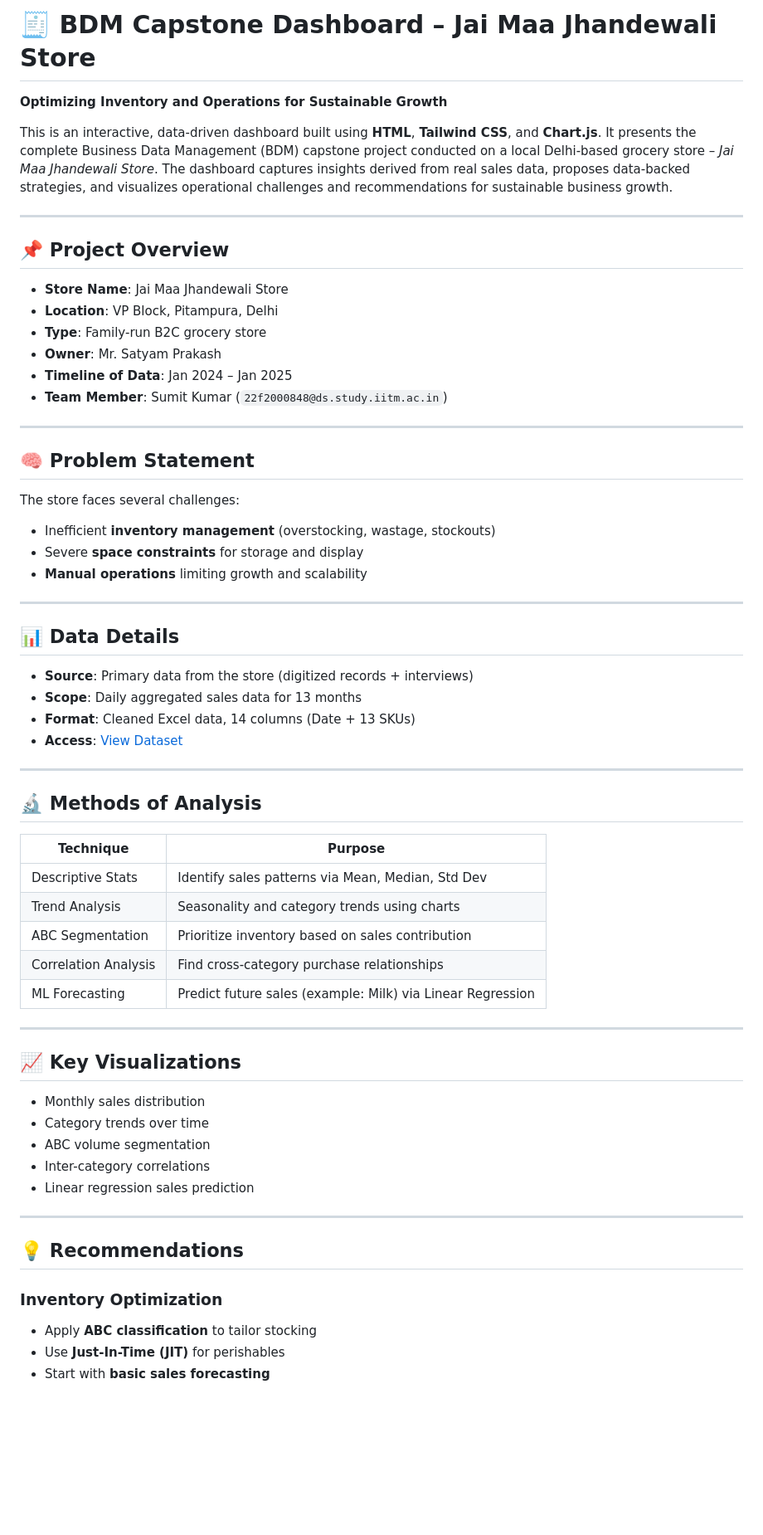
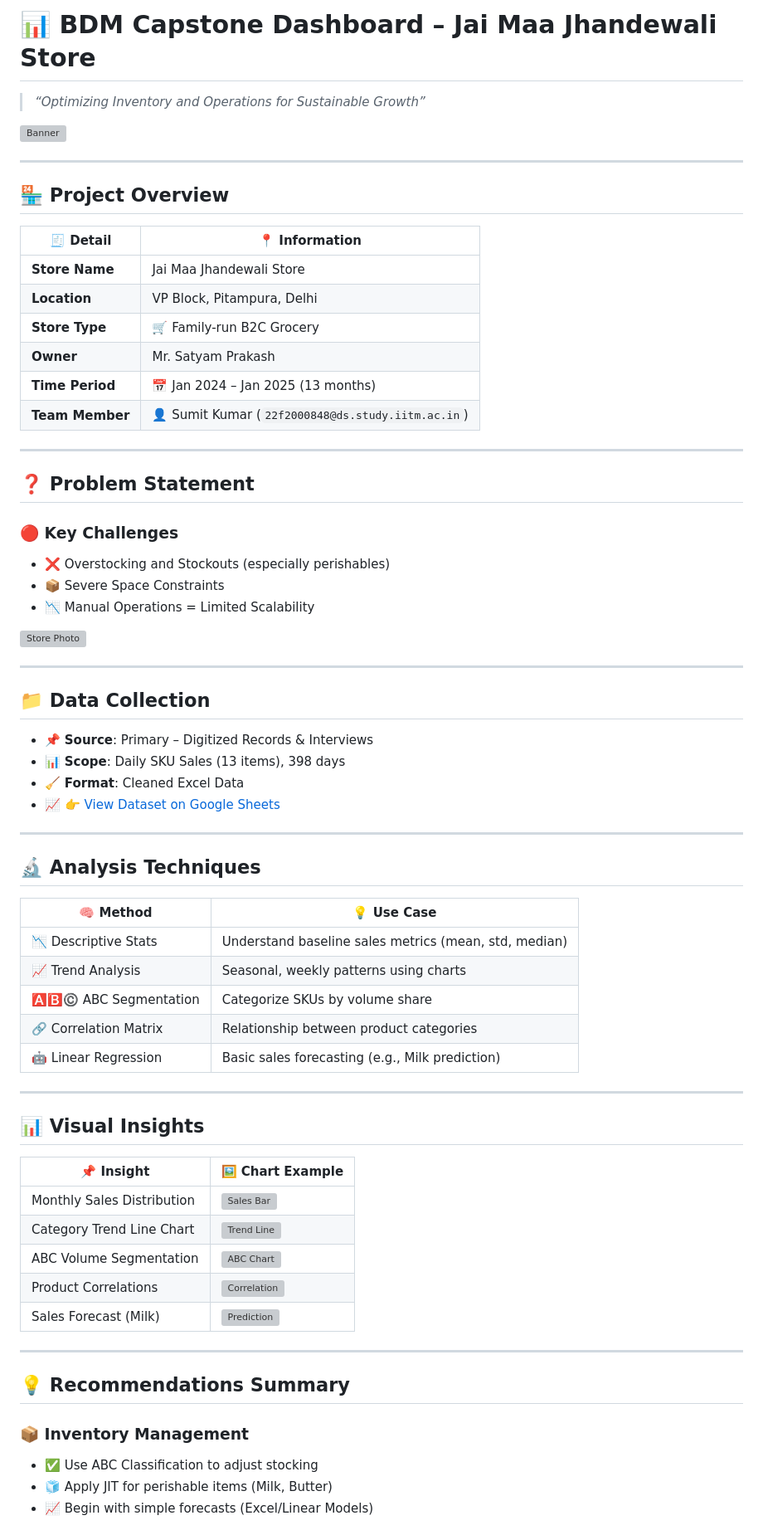
Before and after one commit to repo-sumit/BDM_Project, a Markdown page: README.md, the part around the change printed below. Shown: that part at 83% size. Drawn GitHub-style; blank space fills up the shorter version; grey boxes are pictures that could not be loaded.

```diff
--- a/README.md
+++ b/README.md
@@ -1,66 +1,73 @@
-# 🧾 BDM Capstone Dashboard – Jai Maa Jhandewali Store
+# 📊 BDM Capstone Dashboard – Jai Maa Jhandewali Store
 
-**Optimizing Inventory and Operations for Sustainable Growth**
+> _“Optimizing Inventory and Operations for Sustainable Growth”_
 
-This is an interactive, data-driven dashboard built using **HTML**, **Tailwind CSS**, and **Chart.js**. It presents the complete Business Data Management (BDM) capstone project conducted on a local Delhi-based grocery store – *Jai Maa Jhandewali Store*. The dashboard captures insights derived from real sales data, proposes data-backed strategies, and visualizes operational challenges and recommendations for sustainable business growth.
+![Banner](https://upload.wikimedia.org/wikipedia/en/6/69/IIT_Madras_Logo.svg)
 
 ---
 
-## 📌 Project Overview
+## 🏪 Project Overview
 
-- **Store Name**: Jai Maa Jhandewali Store
-- **Location**: VP Block, Pitampura, Delhi
-- **Type**: Family-run B2C grocery store
-- **Owner**: Mr. Satyam Prakash
-- **Timeline of Data**: Jan 2024 – Jan 2025
-- **Team Member**: Sumit Kumar (`22f2000848@ds.study.iitm.ac.in`)
+| 🧾 Detail          | 📍 Information                              |
+|-------------------|----------------------------------------------|
+| **Store Name**     | Jai Maa Jhandewali Store                    |
+| **Location**       | VP Block, Pitampura, Delhi                  |
+| **Store Type**     | 🛒 Family-run B2C Grocery                   |
+| **Owner**          | Mr. Satyam Prakash                          |
+| **Time Period**    | 📅 Jan 2024 – Jan 2025 (13 months)          |
+| **Team Member**    | 👤 Sumit Kumar (`22f2000848@ds.study.iitm.ac.in`) |
 
 ---
 
-## 🧠 Problem Statement
+## ❓ Problem Statement
 
-The store faces several challenges:
-- Inefficient **inventory management** (overstocking, wastage, stockouts)
-- Severe **space constraints** for storage and display
-- **Manual operations** limiting growth and scalability
+### 🔴 Key Challenges
+
+- ❌ Overstocking and Stockouts (especially perishables)
+- 📦 Severe Space Constraints
+- 📉 Manual Operations = Limited Scalability
+
+![Store Photo](https://i.ibb.co/T3rRXHf/Screenshot-2025-04-22-080742.png)
 
 ---
 
-## 📊 Data Details
+## 📁 Data Collection
 
-- **Source**: Primary data from the store (digitized records + interviews)
-- **Scope**: Daily aggregated sales data for 13 months
-- **Format**: Cleaned Excel data, 14 columns (Date + 13 SKUs)
-- **Access**: [View Dataset](https://docs.google.com/spreadsheets/d/1hMAmaAbf4dJ4aiPyztVxLYa6_tDHUOJYUaob6Naxx18/edit?usp=sharing)
+- 📌 **Source**: Primary – Digitized Records & Interviews
+- 📊 **Scope**: Daily SKU Sales (13 items), 398 days
+- 🧹 **Format**: Cleaned Excel Data
+- 📈 [👉 View Dataset on Google Sheets](https://docs.google.com/spreadsheets/d/1hMAmaAbf4dJ4aiPyztVxLYa6_tDHUOJYUaob6Naxx18/edit?usp=sharing)
 
 ---
 
-## 🔬 Methods of Analysis
+## 🔬 Analysis Techniques
 
-| Technique            | Purpose                                                  |
-|----------------------|----------------------------------------------------------|
-| Descriptive Stats    | Identify sales patterns via Mean, Median, Std Dev        |
-| Trend Analysis       | Seasonality and category trends using charts             |
-| ABC Segmentation     | Prioritize inventory based on sales contribution         |
-| Correlation Analysis | Find cross-category purchase relationships               |
-| ML Forecasting       | Predict future sales (example: Milk) via Linear Regression|
+| 🧠 Method              | 💡 Use Case                                                   |
+|------------------------|---------------------------------------------------------------|
+| 📉 Descriptive Stats   | Understand baseline sales metrics (mean, std, median)         |
+| 📈 Trend Analysis      | Seasonal, weekly patterns using charts                        |
+| 🅰️🅱️©️ ABC Segmentation | Categorize SKUs by volume share                               |
+| 🔗 Correlation Matrix  | Relationship between product categories                       |
+| 🤖 Linear Regression   | Basic sales forecasting (e.g., Milk prediction)               |
 
 ---
 
-## 📈 Key Visualizations
+## 📊 Visual Insights
 
-- Monthly sales distribution
-- Category trends over time
-- ABC volume segmentation
-- Inter-category correlations
-- Linear regression sales prediction
+| 📌 Insight                         | 🖼️ Chart Example                                                  |
+|-----------------------------------|-------------------------------------------------------------------|
+| Monthly Sales Distribution        | ![Sales Bar](https://placehold.co/600x300?text=Monthly+Sales+Bar)|
+| Category Trend Line Chart         | ![Trend Line](https://placehold.co/600x300?text=Category+Trend)  |
+| ABC Volume Segmentation           | ![ABC Chart](https://placehold.co/600x300?text=ABC+Chart)        |
+| Product Correlations              | ![Correlation](https://placehold.co/600x300?text=Correlation+Bar)|
+| Sales Forecast (Milk)             | ![Prediction](https://placehold.co/600x300?text=Prediction+Chart)|
 
 ---
 
-## 💡 Recommendations
+## 💡 Recommendations Summary
 
-### Inventory Optimization
-- Apply **ABC classification** to tailor stocking
-- Use **Just-In-Time (JIT)** for perishables
-- Start with **basic sales forecasting**
+### 📦 Inventory Management
+- ✅ Use ABC Classification to adjust stocking
+- 🧊 Apply JIT for perishable items (Milk, Butter)
+- 📈 Begin with simple forecasts (Excel/Linear Models)
 
```
Also changed, not shown: other parts of README.md (+32 -28 lines).
